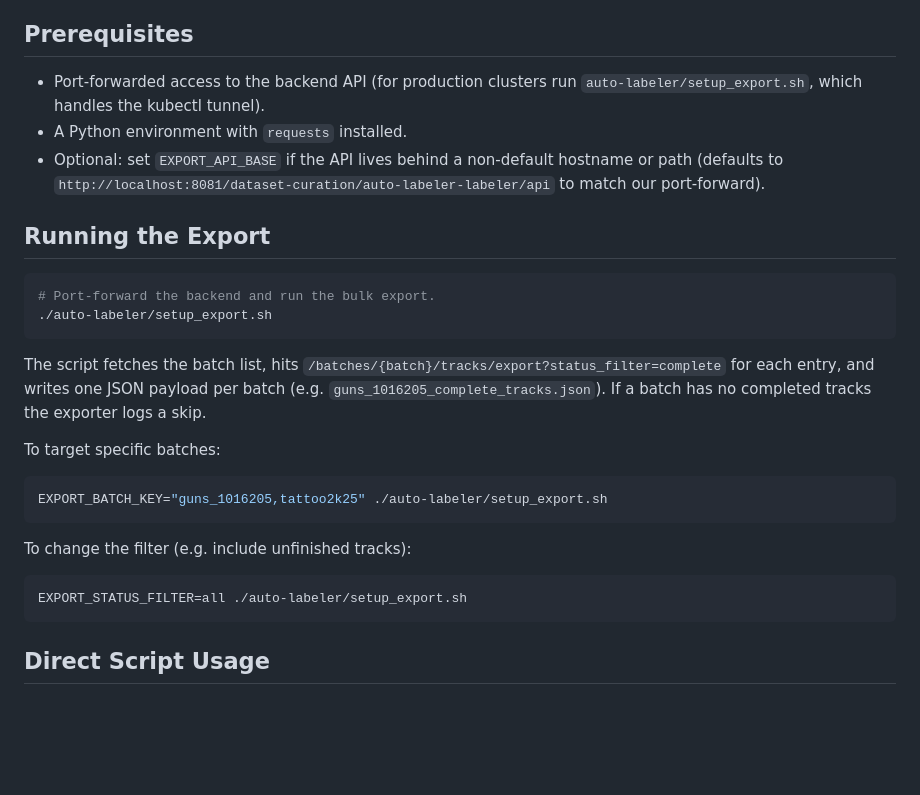
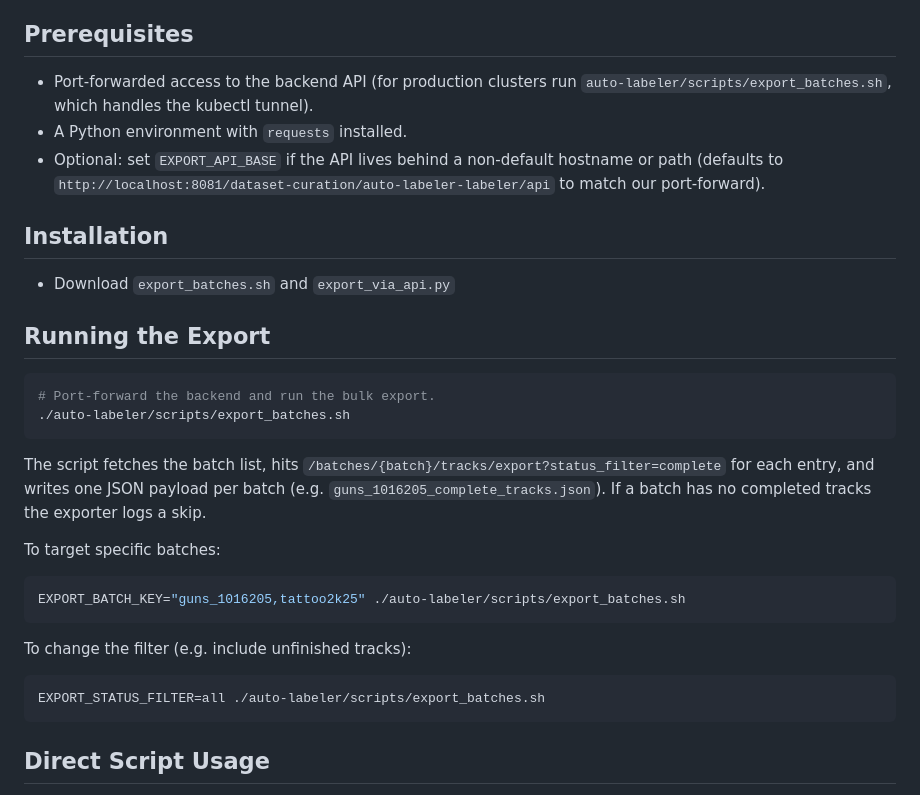
Before and after one commit to teknoir/auto-labeler-labeler-helm, a Markdown page: auto-labeler/scripts/README.md, the part around the change. Drawn GitHub-style; blank space fills up the shorter version.

Commit message:
Update export script README for export_batches.sh

````diff
--- a/auto-labeler/scripts/README.md
+++ b/auto-labeler/scripts/README.md
@@ -8,18 +8,23 @@ pipelines.
 ## Prerequisites
 
 - Port-forwarded access to the backend API (for production clusters run
-  `auto-labeler/setup_export.sh`, which handles the kubectl tunnel).
+  `auto-labeler/scripts/export_batches.sh`, which handles the kubectl tunnel).
 - A Python environment with `requests` installed.
 - Optional: set `EXPORT_API_BASE` if the API lives behind a non-default
   hostname or path (defaults to
   `http://localhost:8081/dataset-curation/auto-labeler-labeler/api` to match
   our port-forward).
 
+## Installation
+
+- Download `export_batches.sh` and `export_via_api.py`
+
+
 ## Running the Export
 
 ```bash
 # Port-forward the backend and run the bulk export.
-./auto-labeler/setup_export.sh
+./auto-labeler/scripts/export_batches.sh
 ```
 
 The script fetches the batch list, hits
@@ -30,13 +35,13 @@ If a batch has no completed tracks the exporter logs a skip.
 To target specific batches:
 
 ```bash
-EXPORT_BATCH_KEY="guns_1016205,tattoo2k25" ./auto-labeler/setup_export.sh
+EXPORT_BATCH_KEY="guns_1016205,tattoo2k25" ./auto-labeler/scripts/export_batches.sh
 ```
 
 To change the filter (e.g. include unfinished tracks):
 
 ```bash
-EXPORT_STATUS_FILTER=all ./auto-labeler/setup_export.sh
+EXPORT_STATUS_FILTER=all ./auto-labeler/scripts/export_batches.sh
 ```
 
 ## Direct Script Usage
````
